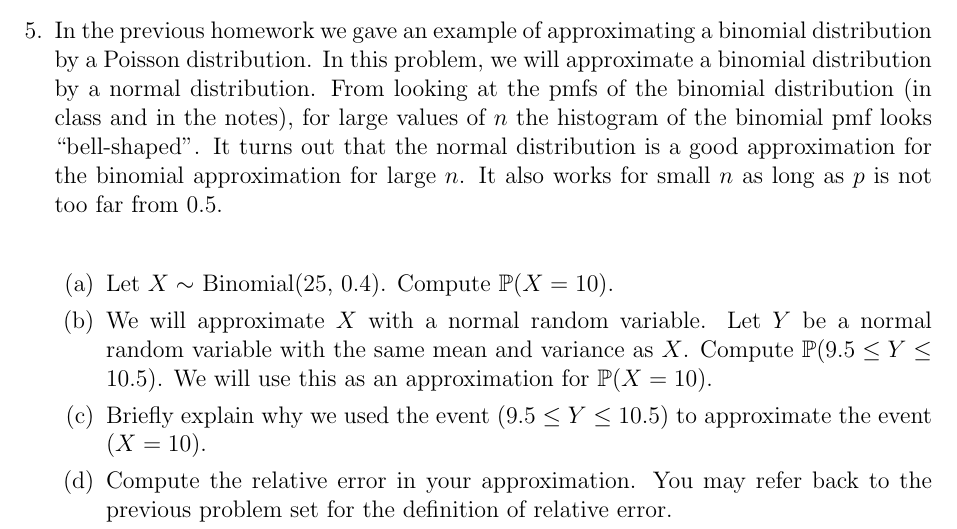
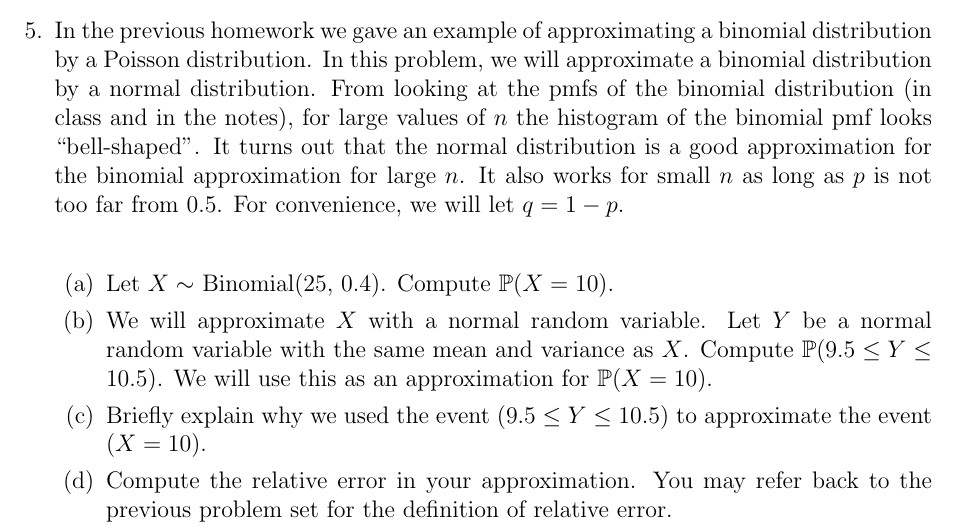
Before and after one commit to rhparker/APMA1650summer2016, a LaTeX problem sheet (course/homework4.tex): part of page 2 of 3, cut so that both start at the same text. Compiled offline with pdfLaTeX.

Commit message:
defined q

```diff
--- a/course/homework4.tex
+++ b/course/homework4.tex
@@ -93,7 +93,7 @@ c x^3 & 0 \leq x \leq 1 \\
 
 \end{enumerate}
 
-\item In the previous homework we gave an example of approximating a binomial distribution by a Poisson distribution. In this problem, we will approximate a binomial distribution by a normal distribution. From looking at the pmfs of the binomial distribution (in class and in the notes), for large values of $n$ the histogram of the binomial pmf looks ``bell-shaped''. It turns out that the normal distribution is a good approximation for the binomial approximation for large $n$. It also works for small $n$ as long as $p$ is not too far from 0.5.\\
+\item In the previous homework we gave an example of approximating a binomial distribution by a Poisson distribution. In this problem, we will approximate a binomial distribution by a normal distribution. From looking at the pmfs of the binomial distribution (in class and in the notes), for large values of $n$ the histogram of the binomial pmf looks ``bell-shaped''. It turns out that the normal distribution is a good approximation for the binomial approximation for large $n$. It also works for small $n$ as long as $p$ is not too far from 0.5. For convenience, we will let $q = 1-p$.\\
 
 \begin{enumerate}
 \item Let $X \sim$ Binomial(25, 0.4). Compute $\P(X = 10)$.
```
Also changed, not shown: course/homework4.pdf.
